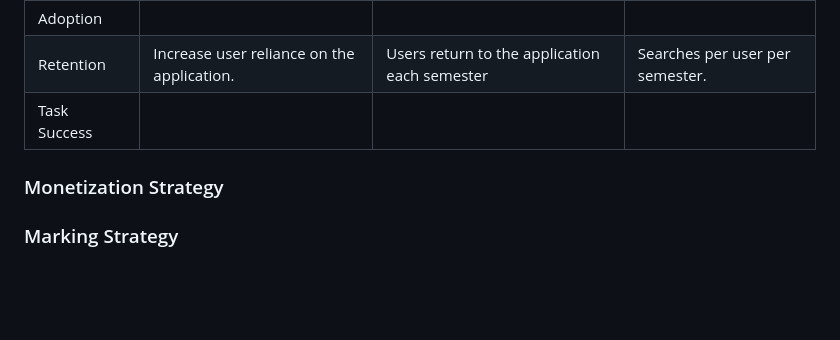
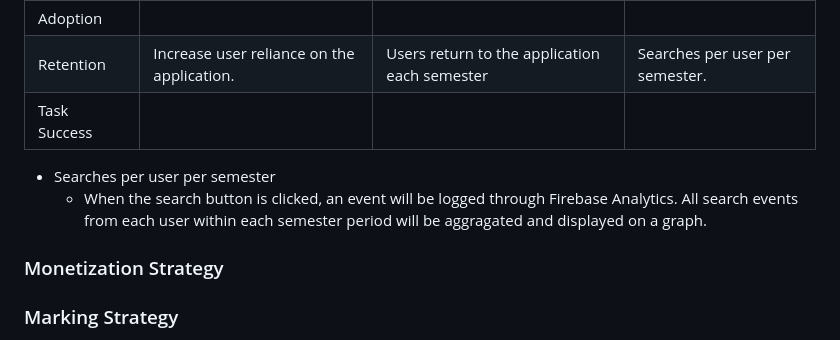
Before and after one commit to christian7974/csc305-gen-ed, a Markdown page: BUSINESSPLAN.md, the part around the change. GitHub-like rendering; blank space fills up the shorter version.

```diff
--- a/BUSINESSPLAN.md
+++ b/BUSINESSPLAN.md
@@ -35,6 +35,8 @@ Our market is mature, since there are a lot of products that students use while
 |Retention|Increase user reliance on the application.|Users return to the application each semester|Searches per user per semester.|
 |Task Success||||
 
+- Searches per user per semester
+  - When the search button is clicked, an event will be logged through Firebase Analytics. All search events from each user within each semester period will be aggragated and displayed on a graph.
 
 ### Monetization Strategy
 
```
